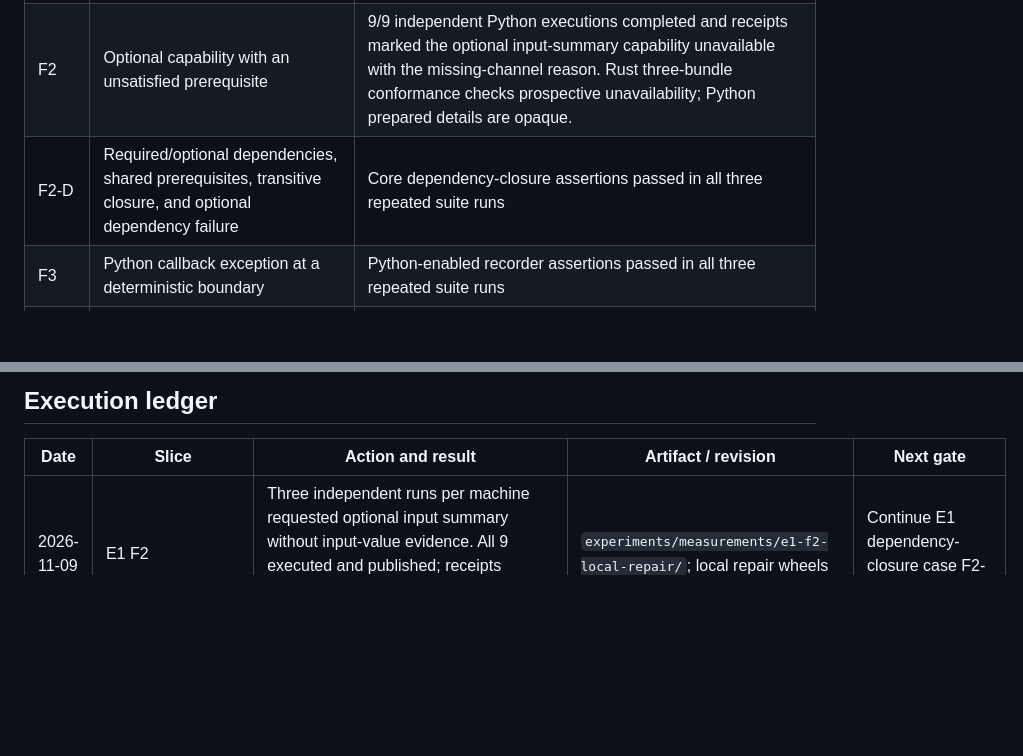
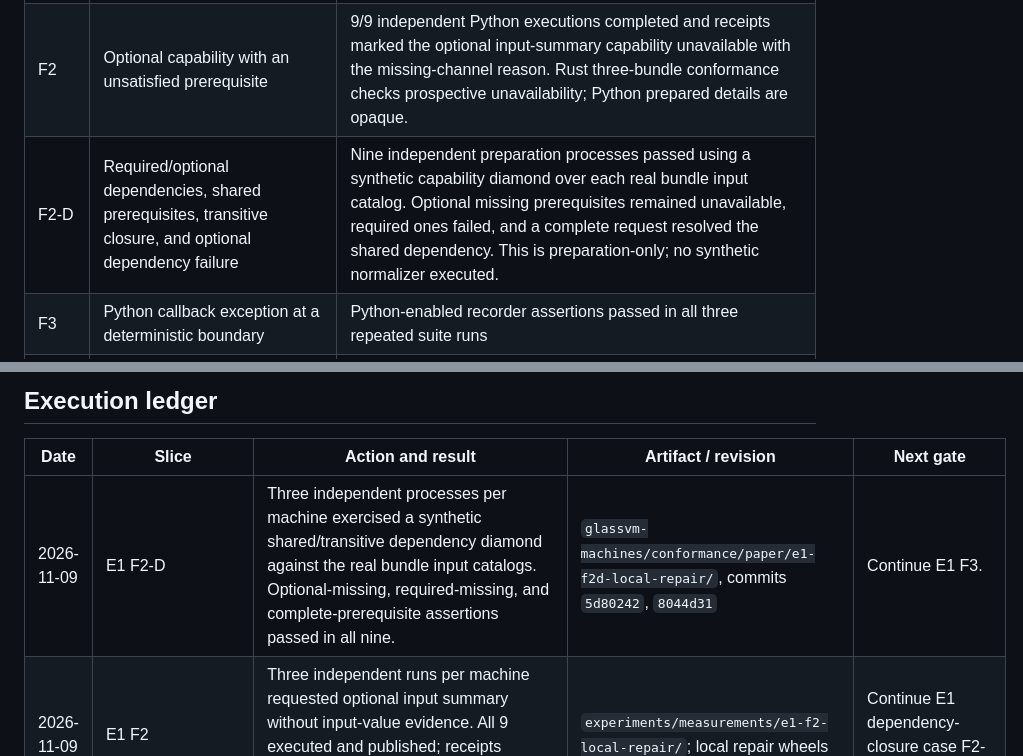
Before and after one commit to lospooky/glassvm, a Markdown page: docs/paper/PAPER_EXPERIMENTAL_GAP_CLOSURE_PLAN.md, 2 parts joined by grey strips. GitHub-like rendering; blank space fills up the shorter version.

Commit message:
Track dependency closure experiment results
- Record the nine per-machine preparation trials.
- Identify the synthetic capability catalog and preparation-only scope.

```diff
--- a/docs/paper/PAPER_EXPERIMENTAL_GAP_CLOSURE_PLAN.md
+++ b/docs/paper/PAPER_EXPERIMENTAL_GAP_CLOSURE_PLAN.md
@@ -146,7 +146,7 @@ delivery, recorder finalization, and publication.
 | --- | --- | --- |
 | F1 | Required unsupported capability and unsupported evidence kinds | Repaired local-wheel rerun: 27/27 unsupported capability, normalized-kind and native-kind requests rejected across three machines; 3/3 supported-selector controls accepted. Execution was not invoked. |
 | F2 | Optional capability with an unsatisfied prerequisite | 9/9 independent Python executions completed and receipts marked the optional input-summary capability unavailable with the missing-channel reason. Rust three-bundle conformance checks prospective unavailability; Python prepared details are opaque. |
-| F2-D | Required/optional dependencies, shared prerequisites, transitive closure, and optional dependency failure | Core dependency-closure assertions passed in all three repeated suite runs |
+| F2-D | Required/optional dependencies, shared prerequisites, transitive closure, and optional dependency failure | Nine independent preparation processes passed using a synthetic capability diamond over each real bundle input catalog. Optional missing prerequisites remained unavailable, required ones failed, and a complete request resolved the shared dependency. This is preparation-only; no synthetic normalizer executed. |
 | F3 | Python callback exception at a deterministic boundary | Python-enabled recorder assertions passed in all three repeated suite runs |
 | F4 | Rust sink error at a deterministic boundary | Core ordinary-emission failure assertions passed in all three repeated suite runs; capability callbacks have no fallible Rust signature |
 | F5 | Graceful interruption and process kill before recorder finalization, where supported | External-kill subprocess assertion passed in all three repeated suite runs; graceful stop is unsupported by the current session interface |
@@ -398,6 +398,7 @@ input-value/snapshot support, belong in the S0 API audit.
 
 | Date | Slice | Action and result | Artifact / revision | Next gate |
 | --- | --- | --- | --- | --- |
+| 2026-11-09 | E1 F2-D | Three independent processes per machine exercised a synthetic shared/transitive dependency diamond against the real bundle input catalogs. Optional-missing, required-missing, and complete-prerequisite assertions passed in all nine. | `glassvm-machines/conformance/paper/e1-f2d-local-repair/`, commits `5d80242`, `8044d31` | Continue E1 F3. |
 | 2026-11-09 | E1 F2 | Three independent runs per machine requested optional input summary without input-value evidence. All 9 executed and published; receipts recorded unavailability and the missing-channel reason. | `experiments/measurements/e1-f2-local-repair/`; local repair wheels | Continue E1 dependency-closure case F2-D. |
 | 2026-11-09 | E1 F1 repair and rerun | Added bundle event-kind inventories and preparation validation; locally built bundle wheels rejected all 27 unsupported requests and accepted 3 supported controls. | `experiments/measurements/e1-f1-local-repair/`; GlassVM `1388313`, machines `53ec568` | Continue E1 F2. No crates or wheels were published. |
 | 2026-11-09 | E1 F1 normalized kind probe | A public preparation request selecting `extension:glassvm.paper.unsupported-event` was accepted by CHIP-8. No execution was invoked. This differs from F1's expected preparation rejection, so the per-case sequence stopped immediately. | `experiments/measurements/e1-f1-required-capability-0.3.3/f1-normalized-selector-probe.json`; one diagnostic probe using GlassVM 0.3.2 and CHIP-8 0.3.3 | Review whether arbitrary normalized event selectors are intentionally permitted. If not, define the repair and affected reruns before resuming F1. |
```
Also changed, not shown: 1 other file.
